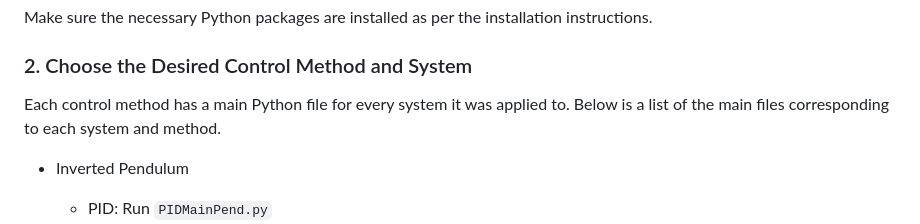
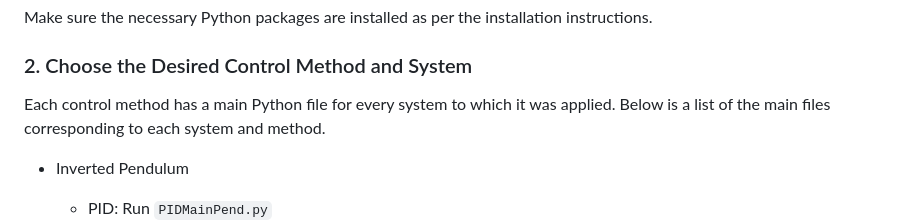
Before and after one commit to AJ-Levy/Data-Driven-Control, a Markdown page: README.md, the part around the change printed below. GitHub-like rendering.

```diff
--- a/README.md
+++ b/README.md
@@ -58,7 +58,7 @@ To run the simulations for each control method on the respective systems, follow
 Make sure the necessary Python packages are installed as per the installation instructions.
 
 ### 2. Choose the Desired Control Method and System
-Each control method has a main Python file for every system it was applied to. Below is a list of the main files corresponding to each system and method.
+Each control method has a main Python file for every system to which it was applied. Below is a list of the main files corresponding to each system and method.
 
  - Inverted Pendulum
 
```
Also changed, not shown: other parts of README.md (+2 -2 lines).
